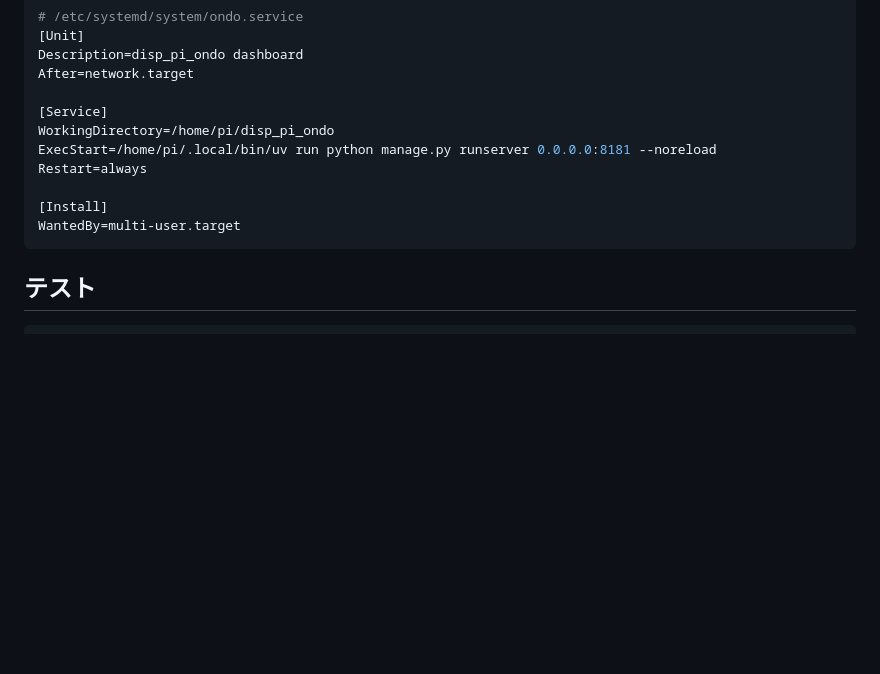
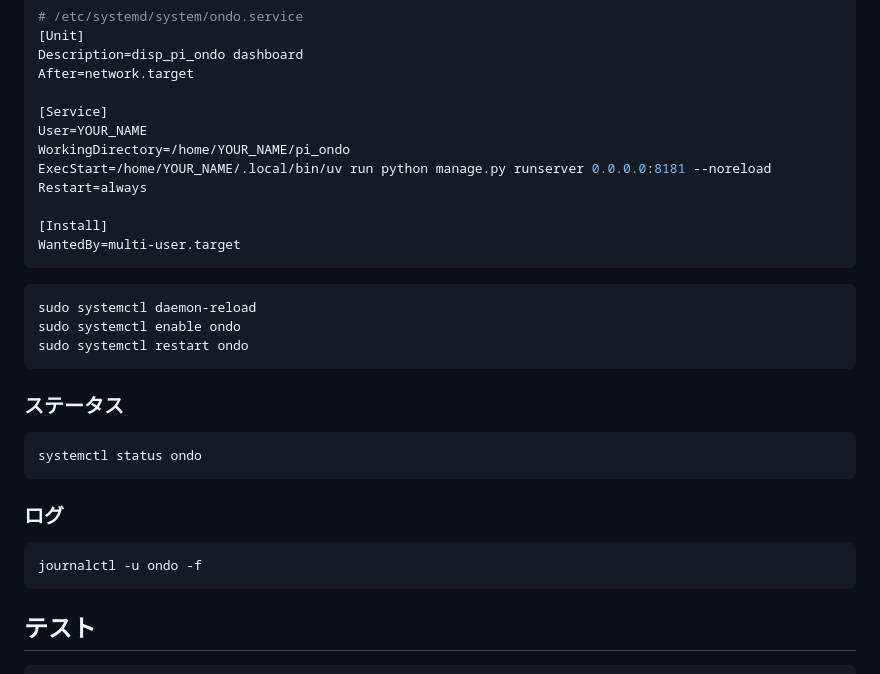
Before and after one commit to djanzu/pi_ondo, a Markdown page: README.md, the part around the change. Rendered like a GitHub page; blank space fills up the shorter version.

Commit message:
ドキュメント修正

````diff
--- a/README.md
+++ b/README.md
@@ -157,13 +157,31 @@ Description=disp_pi_ondo dashboard
 After=network.target
 
 [Service]
-WorkingDirectory=/home/pi/disp_pi_ondo
-ExecStart=/home/pi/.local/bin/uv run python manage.py runserver 0.0.0.0:8181 --noreload
+User=YOUR_NAME
+WorkingDirectory=/home/YOUR_NAME/pi_ondo
+ExecStart=/home/YOUR_NAME/.local/bin/uv run python manage.py runserver 0.0.0.0:8181 --noreload
 Restart=always
 
 [Install]
 WantedBy=multi-user.target
 ```
+
+```
+sudo systemctl daemon-reload
+sudo systemctl enable ondo
+sudo systemctl restart ondo
+```
+
+### ステータス
+```
+systemctl status ondo
+```
+
+### ログ
+```
+journalctl -u ondo -f
+```
+
 
 ## テスト
 
````
